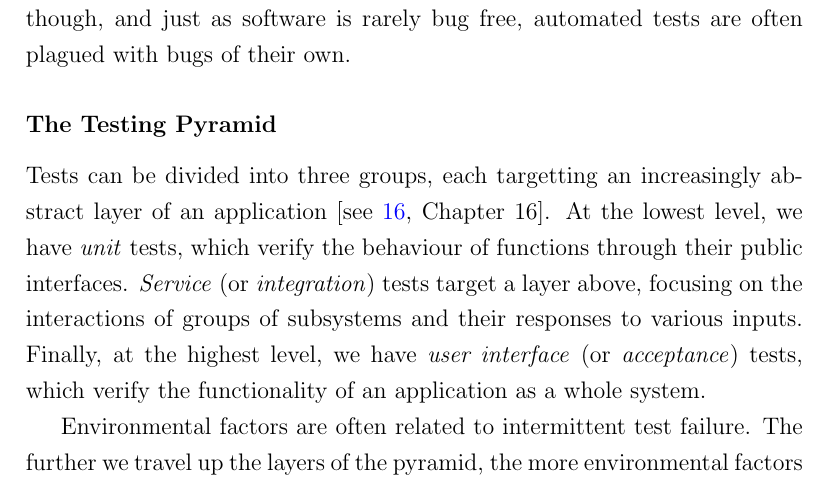
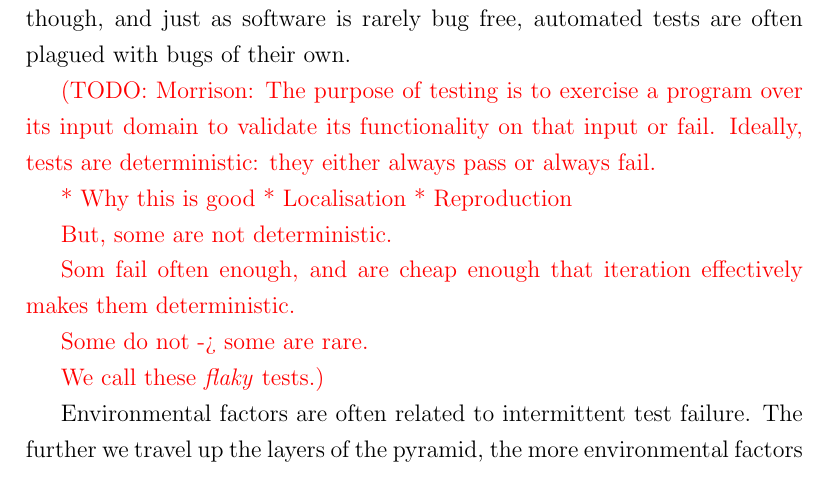
Before and after one commit to MorrisonCole/heisentest-report, a LaTeX document (paper.tex, which reads intro.tex): part of page 5 of 60, cut so that both start at the same text. Compiled offline with pdfLaTeX.

Commit message:
Removed testing pyramid + added TODO for intro

```diff
--- a/intro.tex
+++ b/intro.tex
@@ -12,17 +12,22 @@ more failing tests. Automated tests are ultimately just more software though,
 and just as software is rarely bug free, automated tests are often plagued with
 bugs of their own.
 
-\subsubsection{The Testing Pyramid}
-\label{sec:sec:sec:the_testing_pyramid}
+\mc{The purpose of testing is to exercise a program over its input domain to
+validate its functionality on that input or fail. Ideally, tests are
+deterministic: they either always pass or always fail.
 
-Tests can be divided into three groups, each targetting an increasingly abstract
-layer of an application \citep[see][Chapter~16]{cohn2009succeeding}. At the
-lowest level, we have \emph{unit} tests, which verify the behaviour of functions
-through their public interfaces. \emph{Service} (or \emph{integration}) tests
-target a layer above, focusing on the interactions of groups of subsystems and
-their responses to various inputs. Finally, at the highest level, we have
-\emph{user interface} (or \emph{acceptance}) tests, which verify the
-functionality of an application as a whole system.
+* Why this is good
+* Localisation
+* Reproduction
+
+But, some are not deterministic.
+
+Som fail often enough, and are cheap enough that iteration effectively makes
+them deterministic.
+
+Some do not -> some are rare.
+
+We call these \emph{\flaky} tests.}
 
 Environmental factors are often related to intermittent test failure. The
 further we travel up the layers of the pyramid, the more environmental factors
```
